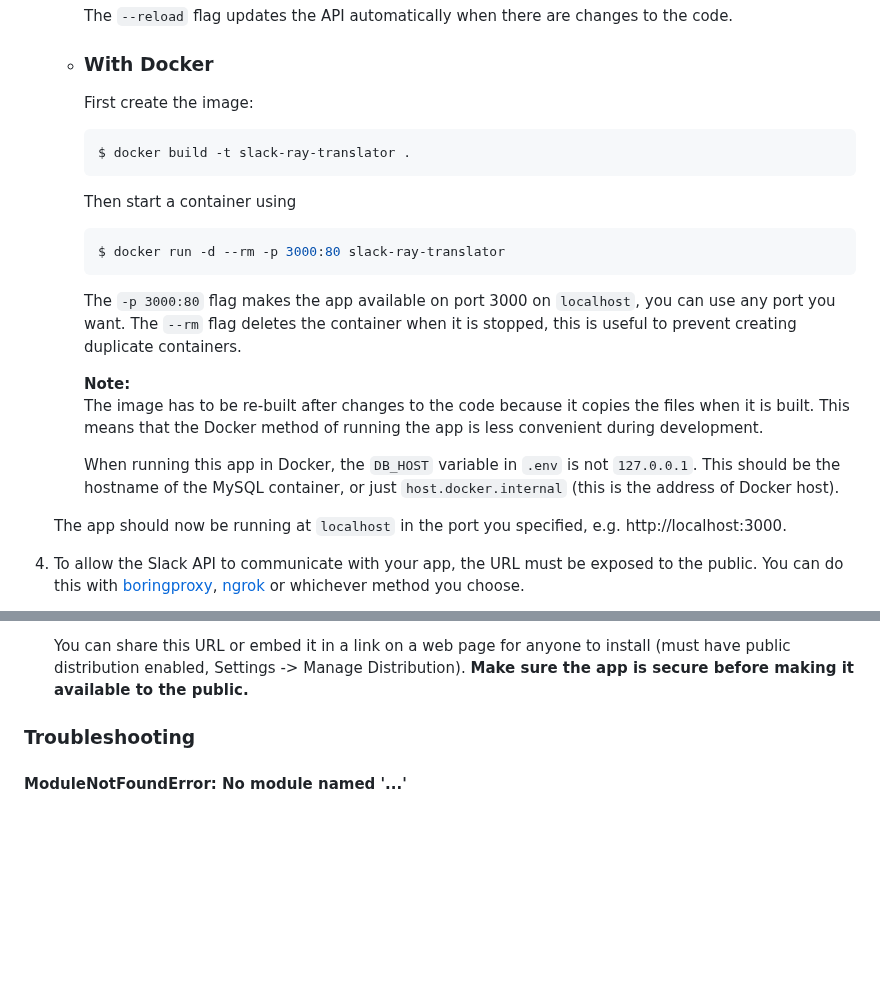
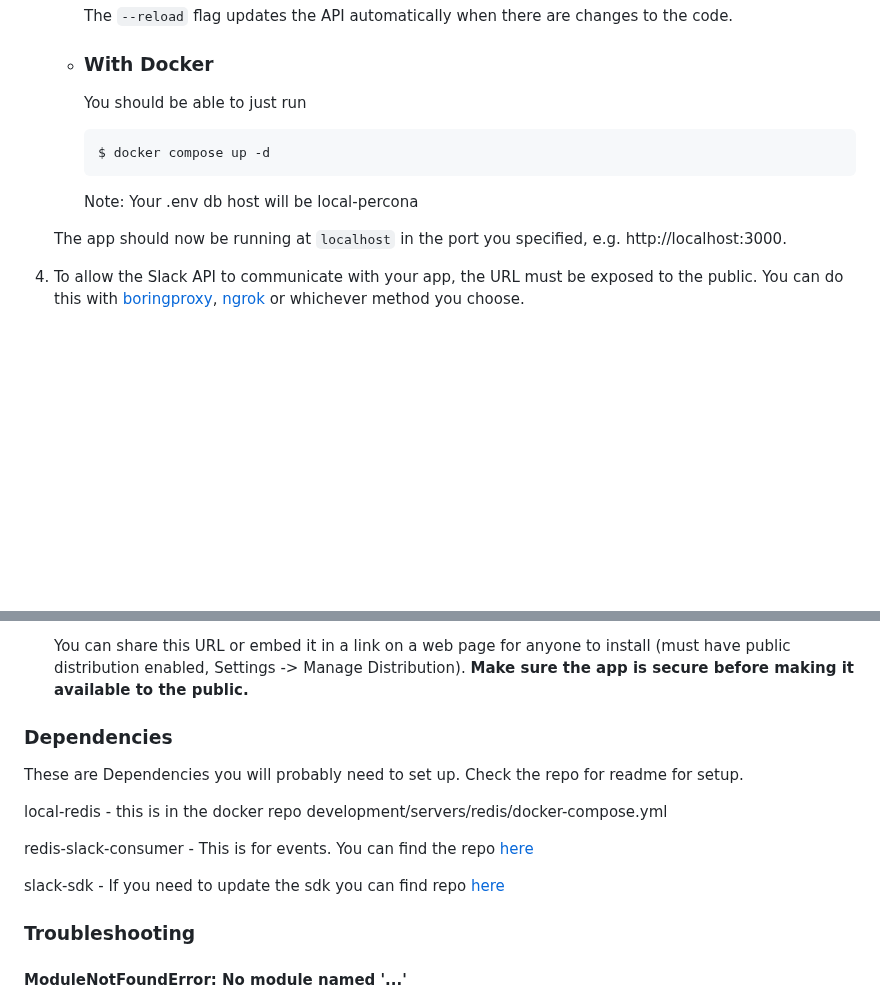
Before and after one commit to strakergroup/Nake-Agentic-Slack, a Markdown page: README.md, 2 parts joined by grey strips. GitHub-like rendering; blank space fills up the shorter version.

Commit message:
update readme. List other repo dependencies

````diff
--- a/README.md
+++ b/README.md
@@ -40,24 +40,12 @@ The official [Slack App](https://api.slack.com/) for the Straker Translations RA
 
    - ### With Docker
 
-     First create the image:
-
+     You should be able to just run
      ```bash
-     $ docker build -t slack-ray-translator .
+     $ docker compose up -d
      ```
 
-     Then start a container using
-
-     ```bash
-     $ docker run -d --rm -p 3000:80 slack-ray-translator
-     ```
-
-     The `-p 3000:80` flag makes the app available on port 3000 on `localhost`, you can use any port you want. The `--rm` flag deletes the container when it is stopped, this is useful to prevent creating duplicate containers.
-
-     **Note:** \
-     The image has to be re-built after changes to the code because it copies the files when it is built. This means that the Docker method of running the app is less convenient during development.
-
-     When running this app in Docker, the `DB_HOST` variable in `.env` is not `127.0.0.1`. This should be the hostname of the MySQL container, or just `host.docker.internal` (this is the address of Docker host).
+     Note: Your .env db host will be local-percona
 
    The app should now be running at `localhost` in the port you specified, e.g. http://localhost:3000.
 
@@ -70,6 +58,15 @@ The official [Slack App](https://api.slack.com/) for the Straker Translations RA
 6. Install your Slack App to Slack Workspace with the URL `/slack/install`, e.g. `<your-domain>/slack/install`.
 
    You can share this URL or embed it in a link on a web page for anyone to install (must have public distribution enabled, Settings -> Manage Distribution). **Make sure the app is secure before making it available to the public.**
+
+### Dependencies
+These are Dependencies you will probably need to set up. Check the repo for readme for setup.
+
+local-redis - this is in the docker repo development/servers/redis/docker-compose.yml
+
+redis-slack-consumer - This is for events. You can find the repo [here](https://bitbucket.org/strakertech/redis-slack-consumer/)
+
+slack-sdk - If you need to update the sdk you can find repo [here](https://bitbucket.org/strakertech/ray-python-sdk/)
 
 ### Troubleshooting
 #### **ModuleNotFoundError: No module named '...'**
````
